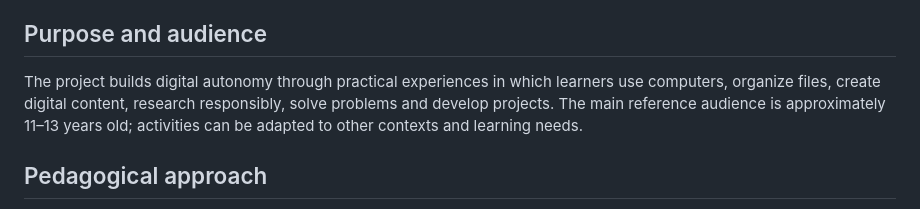
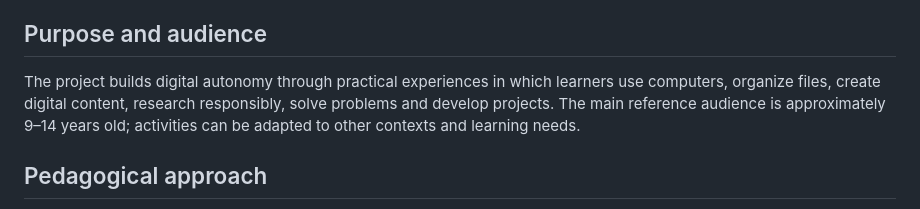
Before and after one commit to sayjinblackbelt/Informatica_Educacional_MeuJogo, a Markdown page: README.en.md, the part around the change. Rendered like a GitHub page.

Commit message:
Update English README audience range

```diff
--- a/README.en.md
+++ b/README.en.md
@@ -12,7 +12,7 @@ The public repository should remain reusable and privacy-conscious. Do not publi
 
 ## Purpose and audience
 
-The project builds digital autonomy through practical experiences in which learners use computers, organize files, create digital content, research responsibly, solve problems and develop projects. The main reference audience is approximately 11–13 years old; activities can be adapted to other contexts and learning needs.
+The project builds digital autonomy through practical experiences in which learners use computers, organize files, create digital content, research responsibly, solve problems and develop projects. The main reference audience is approximately 9–14 years old; activities can be adapted to other contexts and learning needs.
 
 ## Pedagogical approach
 
```
